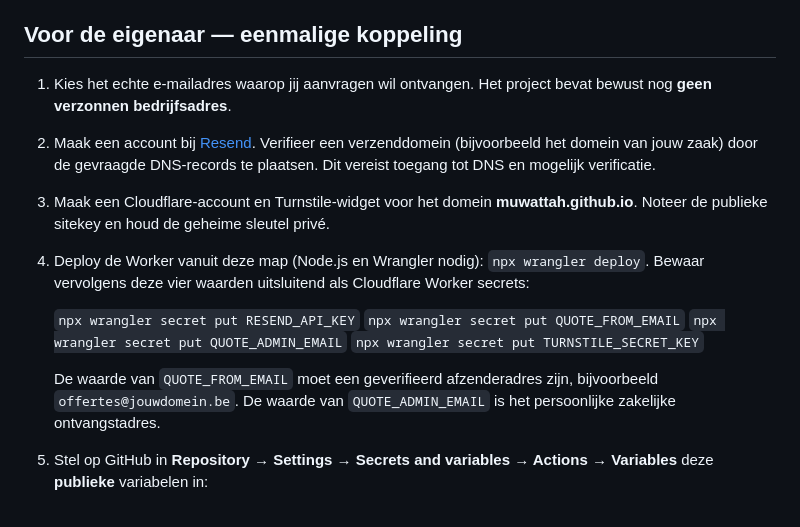
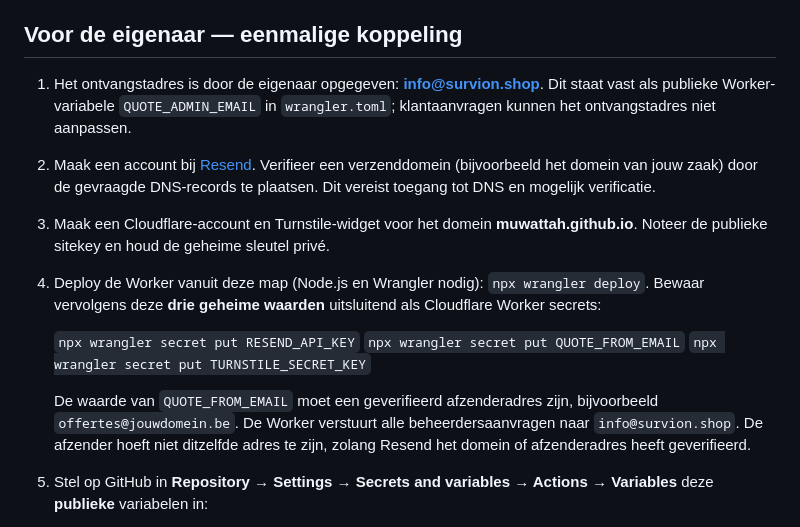
Before and after one commit to muwattah/simulator_auto, a Markdown page: worker/README.md, the part around the change. Drawn GitHub-style.

Commit message:
Set verified-by-user quote recipient info@survion.shop

```diff
--- a/worker/README.md
+++ b/worker/README.md
@@ -4,17 +4,16 @@ De openbare website draait op GitHub Pages en kan **geen geheime mail-API-sleute
 
 ## Voor de eigenaar — eenmalige koppeling
 
-1. Kies het echte e-mailadres waarop jij aanvragen wil ontvangen. Het project bevat bewust nog **geen verzonnen bedrijfsadres**.
+1. Het ontvangstadres is door de eigenaar opgegeven: **info@survion.shop**. Dit staat vast als publieke Worker-variabele `QUOTE_ADMIN_EMAIL` in `wrangler.toml`; klantaanvragen kunnen het ontvangstadres niet aanpassen.
 2. Maak een account bij [Resend](https://resend.com). Verifieer een verzenddomein (bijvoorbeeld het domein van jouw zaak) door de gevraagde DNS-records te plaatsen. Dit vereist toegang tot DNS en mogelijk verificatie.
 3. Maak een Cloudflare-account en Turnstile-widget voor het domein **muwattah.github.io**. Noteer de publieke sitekey en houd de geheime sleutel privé.
-4. Deploy de Worker vanuit deze map (Node.js en Wrangler nodig): `npx wrangler deploy`. Bewaar vervolgens deze vier waarden uitsluitend als Cloudflare Worker secrets:
+4. Deploy de Worker vanuit deze map (Node.js en Wrangler nodig): `npx wrangler deploy`. Bewaar vervolgens deze **drie geheime waarden** uitsluitend als Cloudflare Worker secrets:
 
    `npx wrangler secret put RESEND_API_KEY`
    `npx wrangler secret put QUOTE_FROM_EMAIL`
-   `npx wrangler secret put QUOTE_ADMIN_EMAIL`
    `npx wrangler secret put TURNSTILE_SECRET_KEY`
 
-   De waarde van `QUOTE_FROM_EMAIL` moet een geverifieerd afzenderadres zijn, bijvoorbeeld `offertes@jouwdomein.be`. De waarde van `QUOTE_ADMIN_EMAIL` is het persoonlijke zakelijke ontvangstadres.
+   De waarde van `QUOTE_FROM_EMAIL` moet een geverifieerd afzenderadres zijn, bijvoorbeeld `offertes@jouwdomein.be`. De Worker verstuurt alle beheerdersaanvragen naar `info@survion.shop`. De afzender hoeft niet ditzelfde adres te zijn, zolang Resend het domein of afzenderadres heeft geverifieerd.
 5. Stel op GitHub in **Repository → Settings → Secrets and variables → Actions → Variables** deze **publieke** variabelen in:
 
    - `VITE_QUOTE_API_URL` = jouw Worker-URL, bijvoorbeeld `https://rs-detailing-quote-mail.<account>.workers.dev`
```
